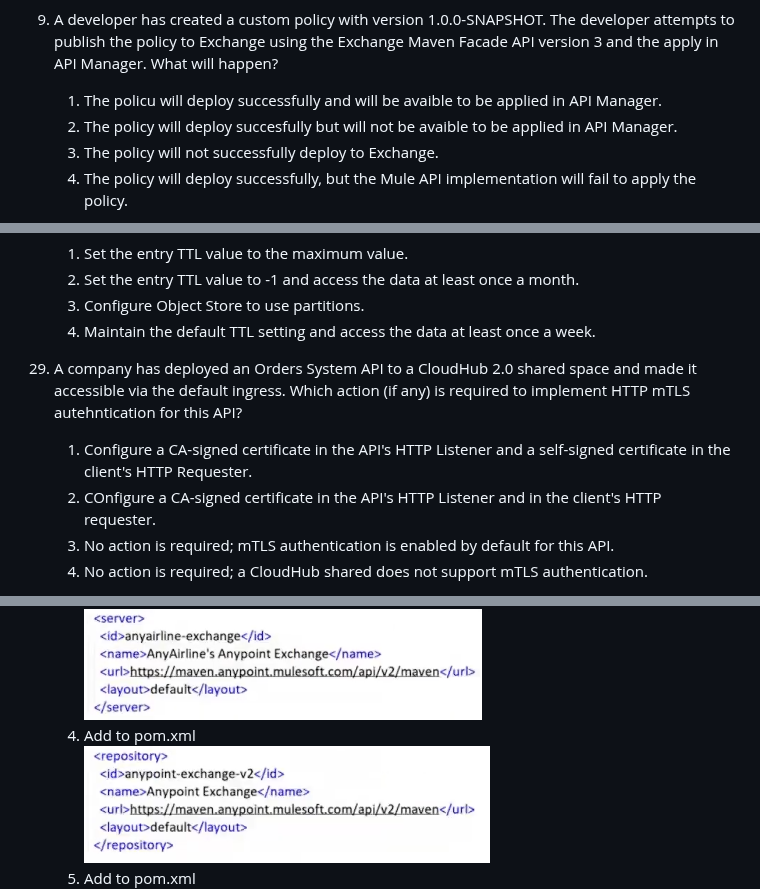
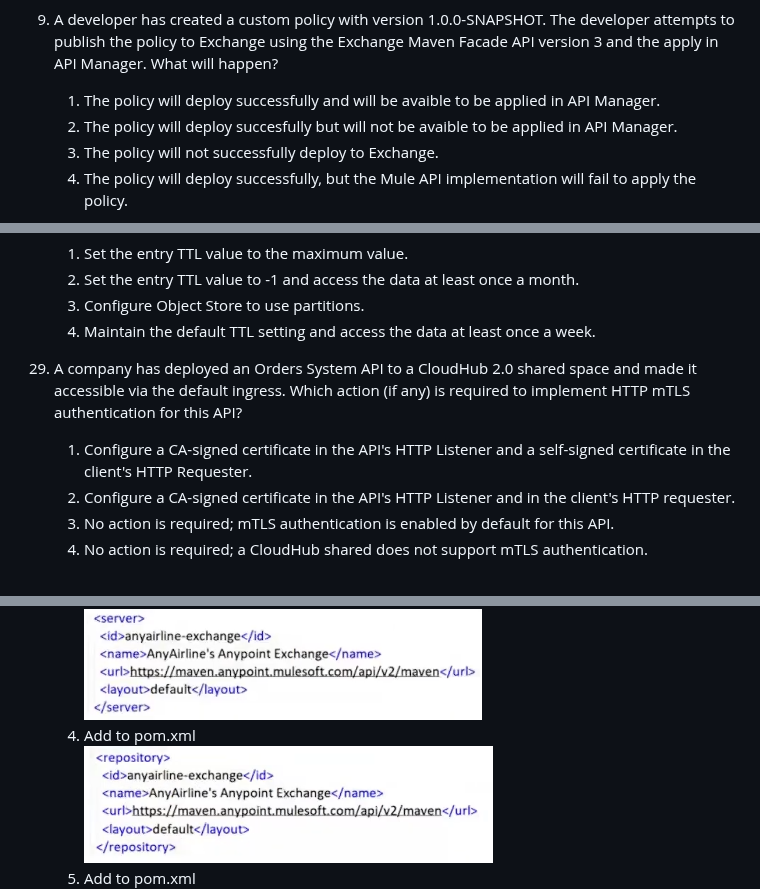
Before and after one commit to LuisEmmanuel27/mule-train-questions, a Markdown page: Mule developer 2/cuestionario_1.md, 3 parts joined by grey strips. Drawn GitHub-style; pictures changed too: Mule developer 2/img/cues_1/img12_5.png.

```diff
--- a/Mule developer 2/cuestionario_1.md
+++ b/Mule developer 2/cuestionario_1.md
@@ -55,7 +55,7 @@ Cuestionario de prueba para el examen de certificación de Mulesoft Developer 2
    4. testKey
 
 9. A developer has created a custom policy with version 1.0.0-SNAPSHOT. The developer attempts to publish the policy to Exchange using the Exchange Maven Facade API version 3 and the apply in API Manager. What will happen?
-   1. The policu will deploy successfully and will be avaible to be applied in API Manager.
+   1. The policy will deploy successfully and will be avaible to be applied in API Manager.
    2. The policy will deploy succesfully but will not be avaible to be applied in API Manager.
    3. The policy will not successfully deploy to Exchange.
    4. The policy will deploy successfully, but the Mule API implementation will fail to apply the policy.
@@ -183,9 +183,9 @@ Cuestionario de prueba para el examen de certificación de Mulesoft Developer 2
     3. Configure Object Store to use partitions.
     4. Maintain the default TTL setting and access the data at least once a week.
 
-29. A company has deployed an Orders System API to a CloudHub 2.0 shared space and made it accessible via the default ingress. Which action (if any) is required to implement HTTP mTLS autehntication for this API?
+29. A company has deployed an Orders System API to a CloudHub 2.0 shared space and made it accessible via the default ingress. Which action (if any) is required to implement HTTP mTLS authentication for this API?
     1. Configure a CA-signed certificate in the API's HTTP Listener and a self-signed certificate in the client's HTTP Requester.
-    2. COnfigure a CA-signed certificate in the API's HTTP Listener and in the client's HTTP requester.
+    2. Configure a CA-signed certificate in the API's HTTP Listener and in the client's HTTP requester.
     3. No action is required; mTLS authentication is enabled by default for this API.
     4. No action is required; a CloudHub shared does not support mTLS authentication.
 
```
Also changed, not shown: other parts of Mule developer 2/cuestionario_1.md (+6 -6 lines).
